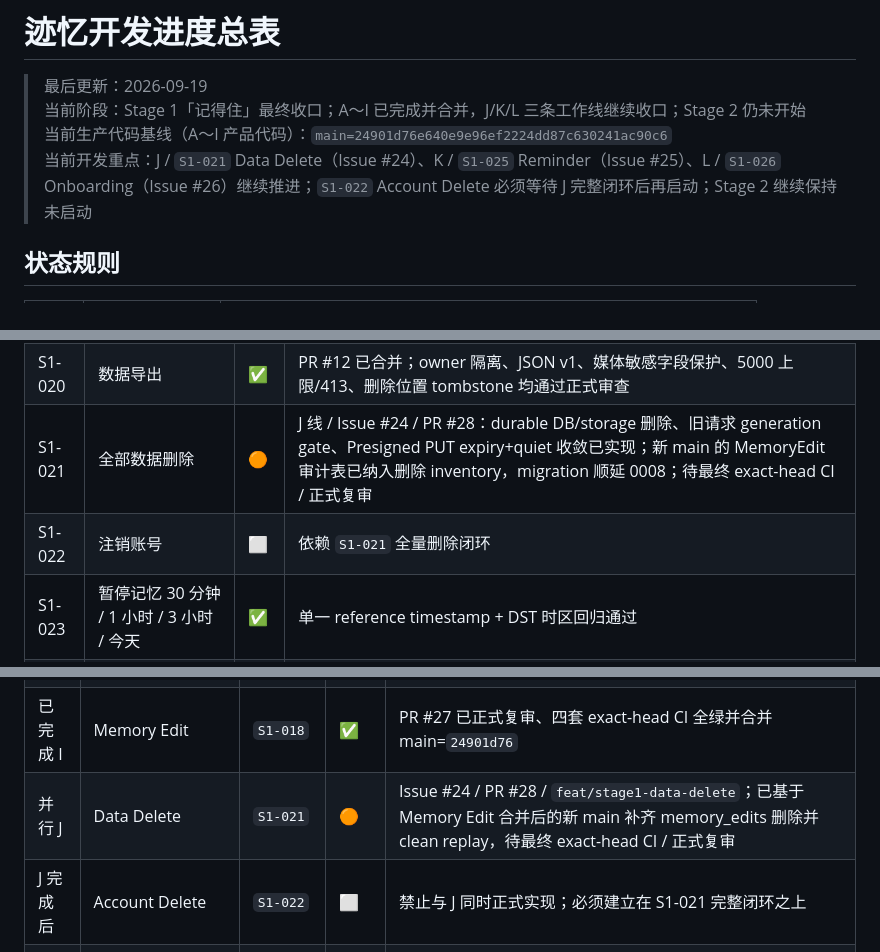
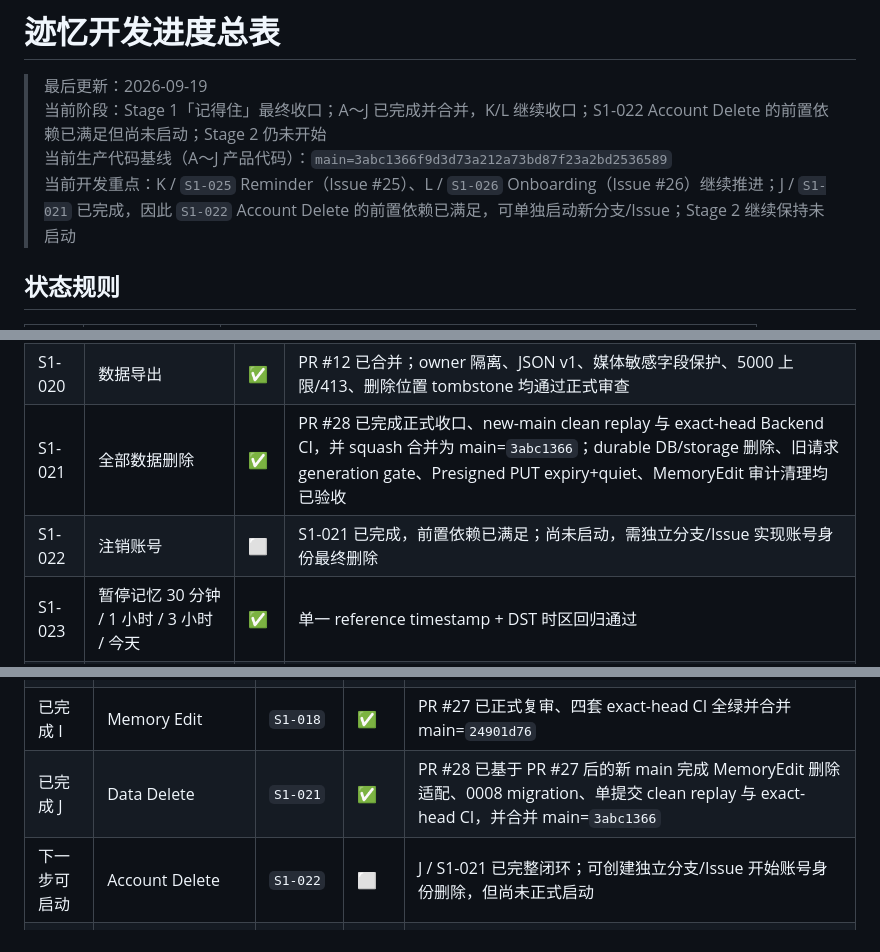
Before and after one commit to cfhlwl/jiyidashi, a Markdown page: docs/DEVELOPMENT_PROGRESS.md, 3 parts joined by grey strips. Rendered like a GitHub page.

Commit message:
docs(progress): complete Stage 1 data delete

```diff
--- a/docs/DEVELOPMENT_PROGRESS.md
+++ b/docs/DEVELOPMENT_PROGRESS.md
@@ -15,9 +15,9 @@
 # 迹忆开发进度总表
 
 > 最后更新：2026-09-19
-> 当前阶段：Stage 1「记得住」最终收口；A～I 已完成并合并，J/K/L 三条工作线继续收口；Stage 2 仍未开始
-> 当前生产代码基线（A～I 产品代码）：`main=24901d76e640e9e96ef2224dd87c630241ac90c6`
-> 当前开发重点：J / `S1-021` Data Delete（Issue #24）、K / `S1-025` Reminder（Issue #25）、L / `S1-026` Onboarding（Issue #26）继续推进；`S1-022` Account Delete 必须等待 J 完整闭环后再启动；Stage 2 继续保持未启动
+> 当前阶段：Stage 1「记得住」最终收口；A～J 已完成并合并，K/L 继续收口；S1-022 Account Delete 的前置依赖已满足但尚未启动；Stage 2 仍未开始
+> 当前生产代码基线（A～J 产品代码）：`main=3abc1366f9d3d73a212a73bd87f23a2bd2536589`
+> 当前开发重点：K / `S1-025` Reminder（Issue #25）、L / `S1-026` Onboarding（Issue #26）继续推进；J / `S1-021` 已完成，因此 `S1-022` Account Delete 的前置依赖已满足，可单独启动新分支/Issue；Stage 2 继续保持未启动
 
 ## 状态规则
 
@@ -109,8 +109,8 @@
 | S1-018 | 单条 Memory 编辑 | ✅ | PR #27 已完成正式复审与四套 exact-head CI，并 squash 合并为 main=`24901d76`；原始 Evidence、USER_EDIT provenance、revision 并发门禁与 Flutter 编辑闭环均已验收 |
 | S1-019 | 单条 Memory 删除 | ✅ | 服务端 DELETE、删除后查询失效及 ObjectLocation 联动均已合并 |
 | S1-020 | 数据导出 | ✅ | PR #12 已合并；owner 隔离、JSON v1、媒体敏感字段保护、5000 上限/413、删除位置 tombstone 均通过正式审查 |
-| S1-021 | 全部数据删除 | 🟠 | J 线 / Issue #24 / PR #28：durable DB/storage 删除、旧请求 generation gate、Presigned PUT expiry+quiet 收敛已实现；新 main 的 MemoryEdit 审计表已纳入删除 inventory，migration 顺延 0008；待最终 exact-head CI / 正式复审 |
-| S1-022 | 注销账号 | ⬜ | 依赖 `S1-021` 全量删除闭环 |
+| S1-021 | 全部数据删除 | ✅ | PR #28 已完成正式收口、new-main clean replay 与 exact-head Backend CI，并 squash 合并为 main=`3abc1366`；durable DB/storage 删除、旧请求 generation gate、Presigned PUT expiry+quiet、MemoryEdit 审计清理均已验收 |
+| S1-022 | 注销账号 | ⬜ | S1-021 已完成，前置依赖已满足；尚未启动，需独立分支/Issue 实现账号身份最终删除 |
 | S1-023 | 暂停记忆 30 分钟 / 1 小时 / 3 小时 / 今天 | ✅ | 单一 reference timestamp + DST 时区回归通过 |
 | S1-024 | 手动恢复记录 | ✅ | resume 保留 PrivacyPauseInterval 历史，延迟上传门禁通过 |
 | S1-025 | 基础提醒模型 | 🔵 | K 线 / Issue #25 / `feat/stage1-reminders`：复用现有 Reminder 模型，完成 memory-linked 最小提醒闭环，不扩展 Todo |
@@ -155,8 +155,8 @@
 | 已完成 | G：Product UI / Design System | `S1-027` | ✅ | PR #17 Flutter 第一阶段已完成正式审查、最终 clean replay、exact-head CI 并合并；微信小程序视觉同步仍属后续独立工作 |
 | 已完成 | H：Unified Capture | `S1-008` | ✅ | PR #22 已正式审查、final clean replay、四套 exact-head CI 后合并；main=`1f0f9487` |
 | 已完成 I | Memory Edit | `S1-018` | ✅ | PR #27 已正式复审、四套 exact-head CI 全绿并合并 main=`24901d76` |
-| 并行 J | Data Delete | `S1-021` | 🟠 | Issue #24 / PR #28 / `feat/stage1-data-delete`；已基于 Memory Edit 合并后的新 main 补齐 memory_edits 删除并 clean replay，待最终 exact-head CI / 正式复审 |
-| J 完成后 | Account Delete | `S1-022` | ⬜ | 禁止与 J 同时正式实现；必须建立在 S1-021 完整闭环之上 |
+| 已完成 J | Data Delete | `S1-021` | ✅ | PR #28 已基于 PR #27 后的新 main 完成 MemoryEdit 删除适配、0008 migration、单提交 clean replay 与 exact-head CI，并合并 main=`3abc1366` |
+| 下一步可启动 | Account Delete | `S1-022` | ⬜ | J / S1-021 已完整闭环；可创建独立分支/Issue 开始账号身份删除，但尚未正式启动 |
 | 并行 K | Reminder | `S1-025` | 🔵 | Issue #25 / `feat/stage1-reminders`；复用现有 Reminder 模型，只做 memory-linked 最小提醒闭环 |
 | 并行 L | Onboarding | `S1-026` | 🔵 | Issue #26 / `feat/stage1-onboarding`；真实 Unified Capture → 找回 → Evidence Aha flow |
 
```
Also changed, not shown: other parts of docs/DEVELOPMENT_PROGRESS.md (+2 -2 lines).
